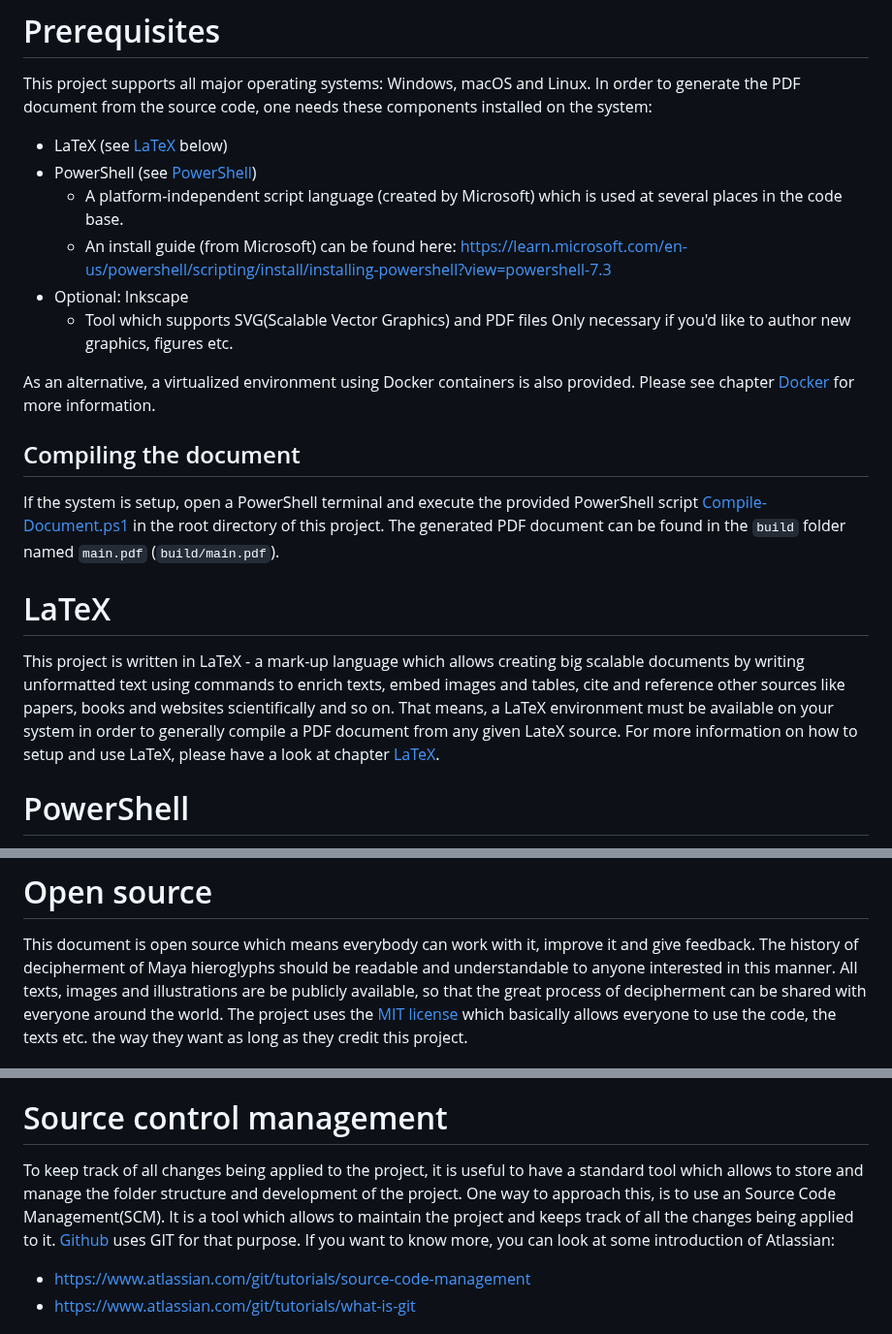
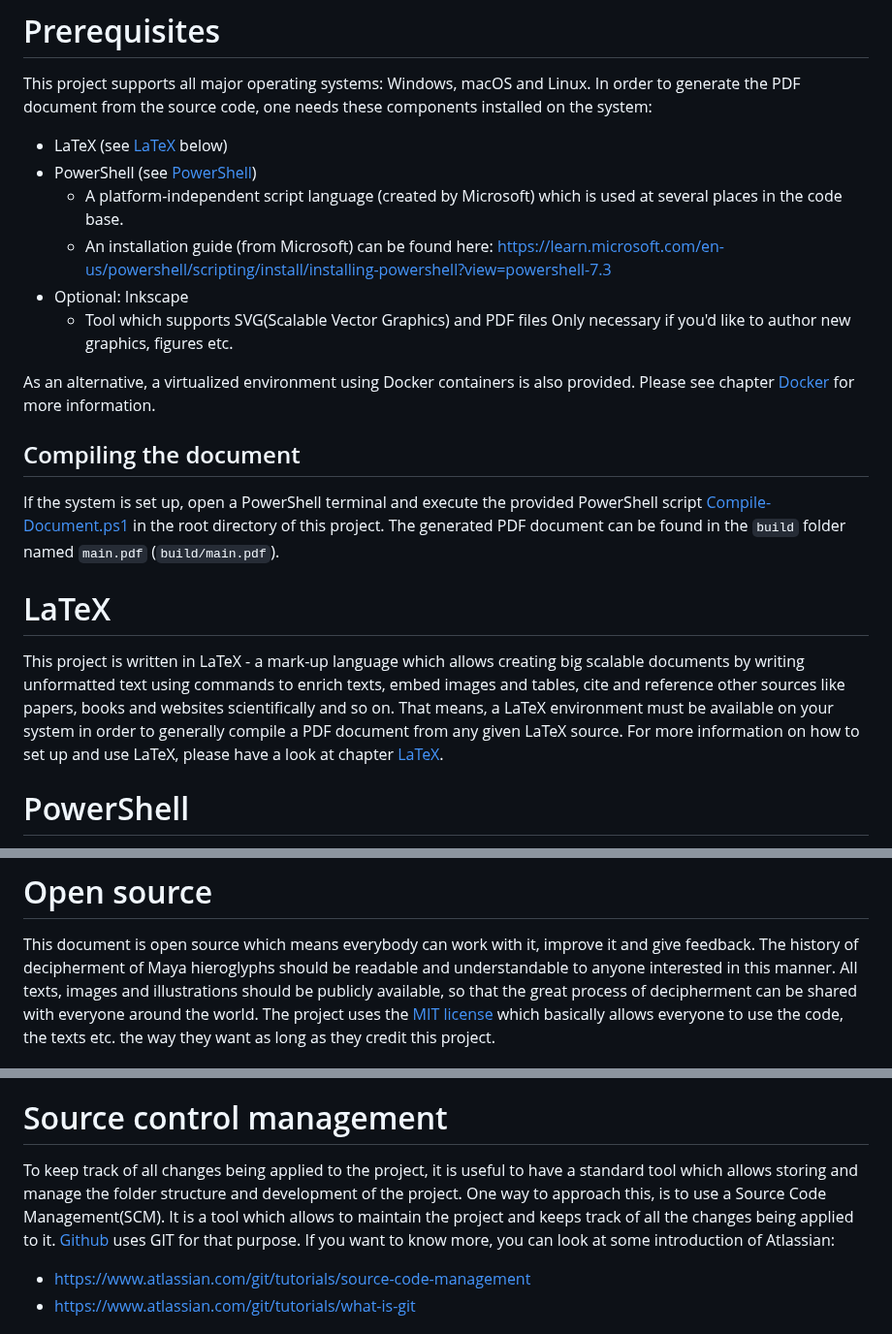
Before and after one commit to yax-lakam-tuun/maya-decipherment, a Markdown page: README.md, 3 parts joined by grey strips. Shown at 97% size. Rendered like a GitHub page.

Commit message:
[#35] Fix some typos

```diff
--- a/README.md
+++ b/README.md
@@ -44,7 +44,7 @@ on the system:
 * PowerShell (see [PowerShell](#PowerShell))
     * A platform-independent script language (created by Microsoft) which is used at several places
     in the code base.
-    * An install guide (from Microsoft) can be found here:
+    * An installation guide (from Microsoft) can be found here:
     https://learn.microsoft.com/en-us/powershell/scripting/install/installing-powershell?view=powershell-7.3
 * Optional: Inkscape
     * Tool which supports SVG(Scalable Vector Graphics) and PDF files
@@ -54,7 +54,7 @@ As an alternative, a virtualized environment using Docker containers is also pro
 Please see chapter [Docker](container/Readme.MD) for more information.
 
 ## Compiling the document
-If the system is setup, open a PowerShell terminal and execute
+If the system is set up, open a PowerShell terminal and execute
 the provided PowerShell script [Compile-Document.ps1](Compile-Document.ps1) in the root directory
 of this project.
 The generated PDF document can be found in the `build` folder named `main.pdf` (`build/main.pdf`).
@@ -64,8 +64,8 @@ This project is written in LaTeX - a mark-up language which allows creating big
 by writing unformatted text using commands to enrich texts, embed images and tables, cite and
 reference other sources like papers, books and websites scientifically and so on.
 That means, a LaTeX environment must be available on your system in order to generally compile
-a PDF document from any given LateX source.
-For more information on how to setup and use LaTeX,
+a PDF document from any given LaTeX source.
+For more information on how to set up and use LaTeX,
 please have a look at chapter [LaTeX](documentation/latex.md).
 
 # PowerShell
@@ -99,7 +99,7 @@ Some important scripts are:
 This document is open source which means everybody can work with it, improve it and give feedback.
 The history of decipherment of Maya hieroglyphs should be readable and understandable to anyone
 interested in this manner.
-All texts, images and illustrations are be publicly available, so that the great
+All texts, images and illustrations should be publicly available, so that the great
 process of decipherment can be shared with everyone around the world.
 The project uses the [MIT license](LICENSE) which basically allows everyone to use the code,
 the texts etc. the way they want as long as they credit this project.
@@ -118,8 +118,8 @@ This makes it easier to manage, respond and improve the project incrementally.
 
 # Source control management
 To keep track of all changes being applied to the project, it is useful to have a standard tool
-which allows to store and manage the folder structure and development of the project.
-One way to approach this, is to use an Source Code Management(SCM).
+which allows storing and manage the folder structure and development of the project.
+One way to approach this, is to use a Source Code Management(SCM).
 It is a tool which allows to maintain the project and keeps track of all the changes
 being applied to it.
 [Github](github.com) uses GIT for that purpose.
```
Also changed, not shown: other parts of README.md (+1 -1 lines).
